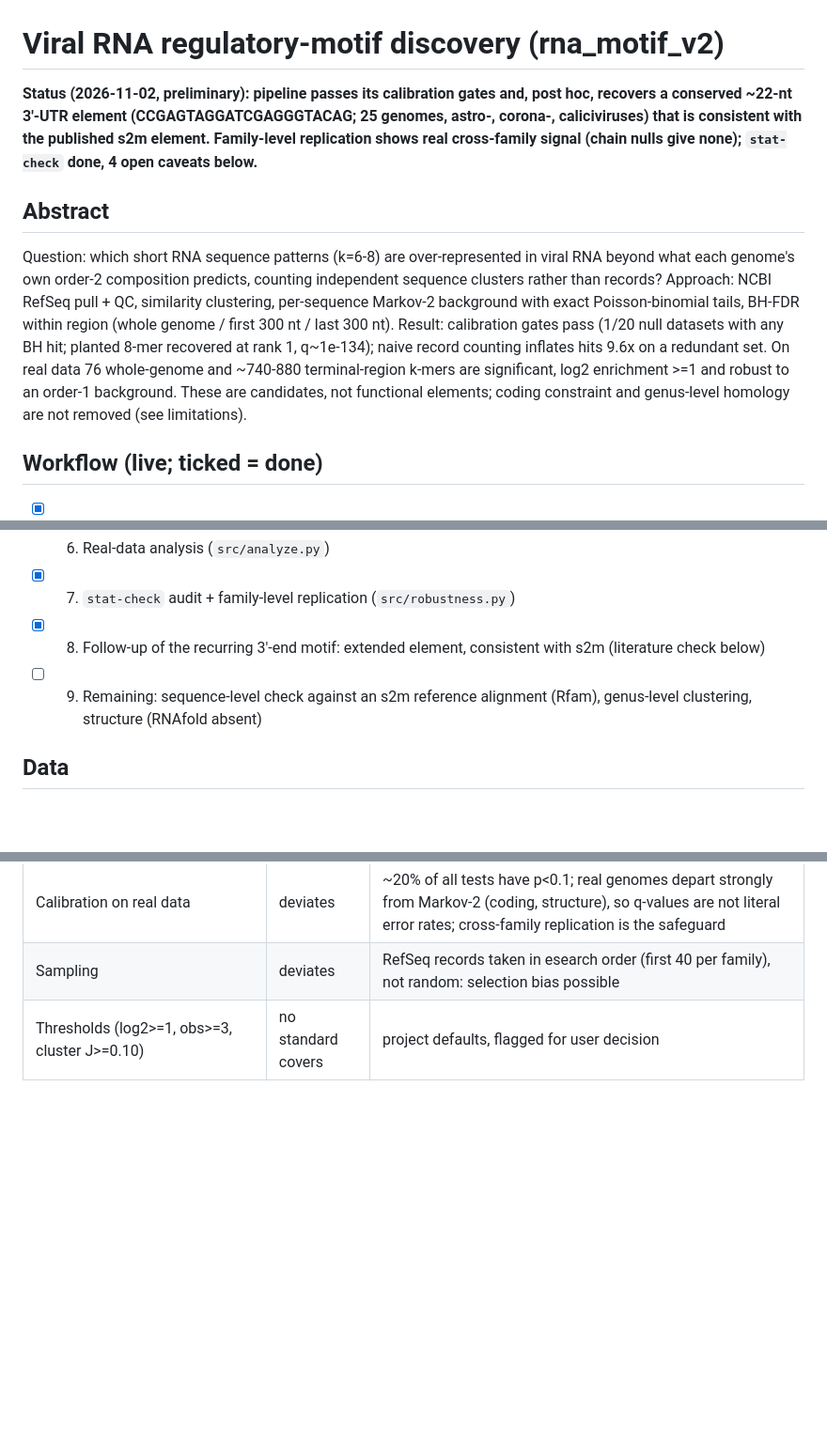
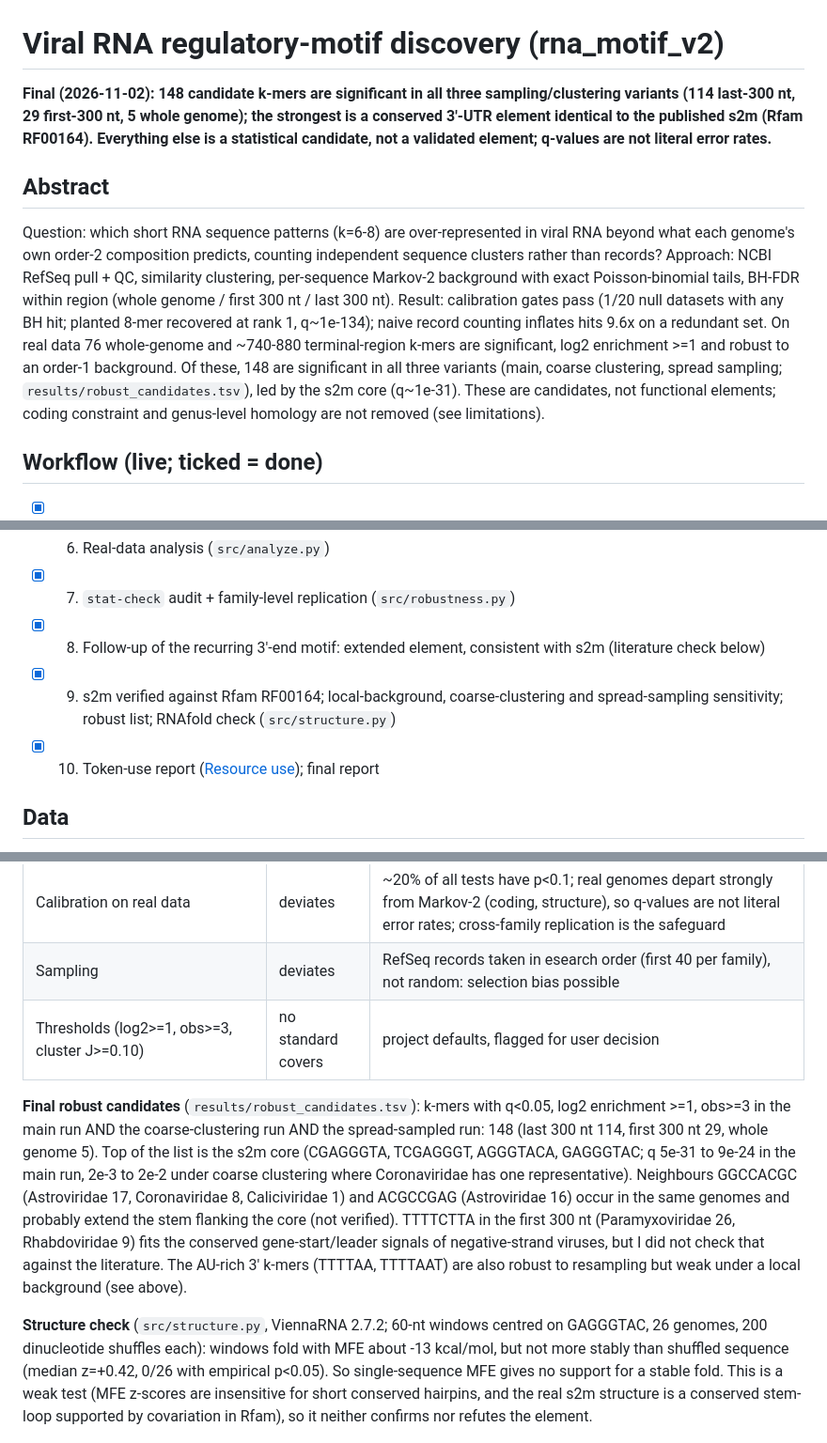
Before and after one commit to DFan03/rna_motif_v2, a Markdown page: README.md, 3 parts joined by grey strips. Shown at 94% size. Drawn GitHub-style; blank space fills up the shorter version.

```diff
--- a/README.md
+++ b/README.md
@@ -1,9 +1,9 @@
 # Viral RNA regulatory-motif discovery (rna_motif_v2)
 
-**Status (2026-11-02, preliminary): pipeline passes its calibration gates and, post hoc, recovers a conserved ~22-nt 3'-UTR element (CCGAGTAGGATCGAGGGTACAG; 25 genomes, astro-, corona-, caliciviruses) that is consistent with the published s2m element. Family-level replication shows real cross-family signal (chain nulls give none); `stat-check` done, 4 open caveats below.**
+**Final (2026-11-02): 148 candidate k-mers are significant in all three sampling/clustering variants (114 last-300 nt, 29 first-300 nt, 5 whole genome); the strongest is a conserved 3'-UTR element identical to the published s2m (Rfam RF00164). Everything else is a statistical candidate, not a validated element; q-values are not literal error rates.**
 
 ## Abstract
-Question: which short RNA sequence patterns (k=6-8) are over-represented in viral RNA beyond what each genome's own order-2 composition predicts, counting independent sequence clusters rather than records? Approach: NCBI RefSeq pull + QC, similarity clustering, per-sequence Markov-2 background with exact Poisson-binomial tails, BH-FDR within region (whole genome / first 300 nt / last 300 nt). Result: calibration gates pass (1/20 null datasets with any BH hit; planted 8-mer recovered at rank 1, q~1e-134); naive record counting inflates hits 9.6x on a redundant set. On real data 76 whole-genome and ~740-880 terminal-region k-mers are significant, log2 enrichment >=1 and robust to an order-1 background. These are candidates, not functional elements; coding constraint and genus-level homology are not removed (see limitations).
+Question: which short RNA sequence patterns (k=6-8) are over-represented in viral RNA beyond what each genome's own order-2 composition predicts, counting independent sequence clusters rather than records? Approach: NCBI RefSeq pull + QC, similarity clustering, per-sequence Markov-2 background with exact Poisson-binomial tails, BH-FDR within region (whole genome / first 300 nt / last 300 nt). Result: calibration gates pass (1/20 null datasets with any BH hit; planted 8-mer recovered at rank 1, q~1e-134); naive record counting inflates hits 9.6x on a redundant set. On real data 76 whole-genome and ~740-880 terminal-region k-mers are significant, log2 enrichment >=1 and robust to an order-1 background. Of these, 148 are significant in all three variants (main, coarse clustering, spread sampling; `results/robust_candidates.tsv`), led by the s2m core (q~1e-31). These are candidates, not functional elements; coding constraint and genus-level homology are not removed (see limitations).
 
 ## Workflow (live; ticked = done)
 - [x] 0. Papers read and digested ([@bernett2024leakage], [@razumova2025utr], [@jin2025mrna]); rules approved: `reference/golden_standard/SUMMARY.md`
@@ -15,7 +15,8 @@ Question: which short RNA sequence patterns (k=6-8) are over-represented in vira
 - [x] 6. Real-data analysis (`src/analyze.py`)
 - [x] 7. `stat-check` audit + family-level replication (`src/robustness.py`)
 - [x] 8. Follow-up of the recurring 3'-end motif: extended element, consistent with s2m (literature check below)
-- [ ] 9. Remaining: sequence-level check against an s2m reference alignment (Rfam), genus-level clustering, structure (RNAfold absent)
+- [x] 9. s2m verified against Rfam RF00164; local-background, coarse-clustering and spread-sampling sensitivity; robust list; RNAfold check (`src/structure.py`)
+- [x] 10. Token-use report ([Resource use](#resource-use)); final report
 
 ## Data
 469 RefSeq records after QC (12 families, 1000-35,000 nt) + 96 GenBank strains (SARS-CoV-2, Dengue 2, HCV; redundancy demo only). 55 of 620 fetched records dropped (all: >1% non-ACGT). Clustering: RefSeq collapses little (about 1 cluster per record, largest 5), demo collapses strongly (21 -> 1, 75 -> 15 clusters). Only cluster representatives are counted [@bernett2024leakage Q4].
@@ -85,6 +86,10 @@ Coarser clustering removes ~75-85% of terminal hits (Coronaviridae collapses to
 | Sampling | deviates | RefSeq records taken in esearch order (first 40 per family), not random: selection bias possible |
 | Thresholds (log2>=1, obs>=3, cluster J>=0.10) | no standard covers | project defaults, flagged for user decision |
 
+**Final robust candidates** (`results/robust_candidates.tsv`): k-mers with q<0.05, log2 enrichment >=1, obs>=3 in the main run AND the coarse-clustering run AND the spread-sampled run: 148 (last 300 nt 114, first 300 nt 29, whole genome 5). Top of the list is the s2m core (CGAGGGTA, TCGAGGGT, AGGGTACA, GAGGGTAC; q 5e-31 to 9e-24 in the main run, 2e-3 to 2e-2 under coarse clustering where Coronaviridae has one representative). Neighbours GGCCACGC (Astroviridae 17, Coronaviridae 8, Caliciviridae 1) and ACGCCGAG (Astroviridae 16) occur in the same genomes and probably extend the stem flanking the core (not verified). TTTTCTTA in the first 300 nt (Paramyxoviridae 26, Rhabdoviridae 9) fits the conserved gene-start/leader signals of negative-strand viruses, but I did not check that against the literature. The AU-rich 3' k-mers (TTTTAA, TTTTAAT) are also robust to resampling but weak under a local background (see above).
+
+**Structure check** (`src/structure.py`, ViennaRNA 2.7.2; 60-nt windows centred on GAGGGTAC, 26 genomes, 200 dinucleotide shuffles each): windows fold with MFE about -13 kcal/mol, but not more stably than shuffled sequence (median z=+0.42, 0/26 with empirical p<0.05). So single-sequence MFE gives no support for a stable fold. This is a weak test (MFE z-scores are insensitive for short conserved hairpins, and the real s2m structure is a conserved stem-loop supported by covariation in Rfam), so it neither confirms nor refutes the element.
+
 ![redundancy](figures/g2_redundancy.png)
 
 ## Discussion and limitations
```
Also changed, not shown: other parts of README.md (+8 -3 lines), .claude/STATE.md (+3 -2 lines), figures/token_usage.png, 5 other files.
